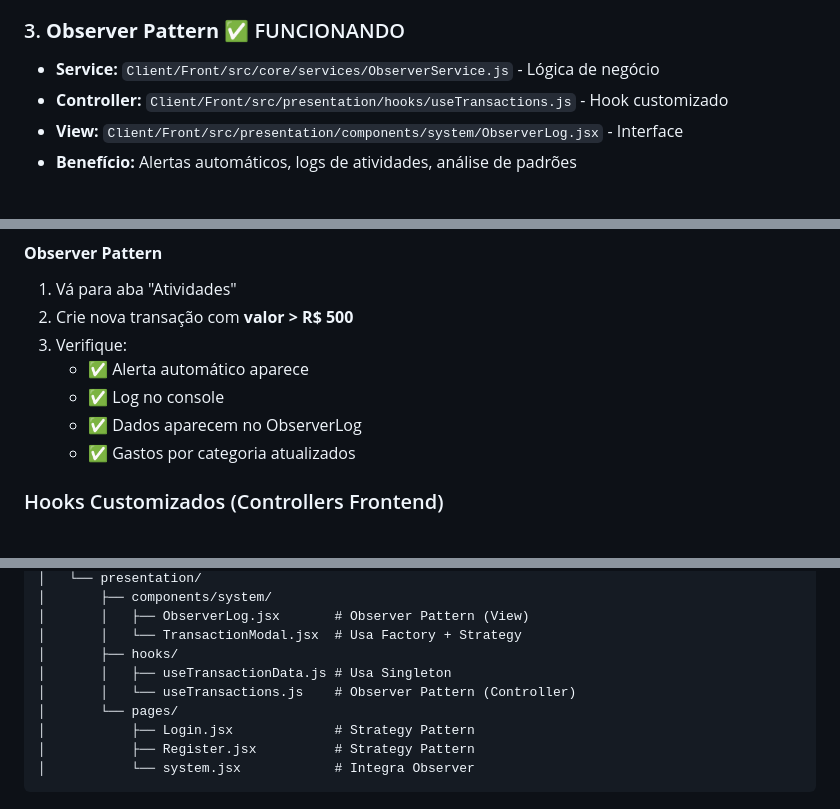
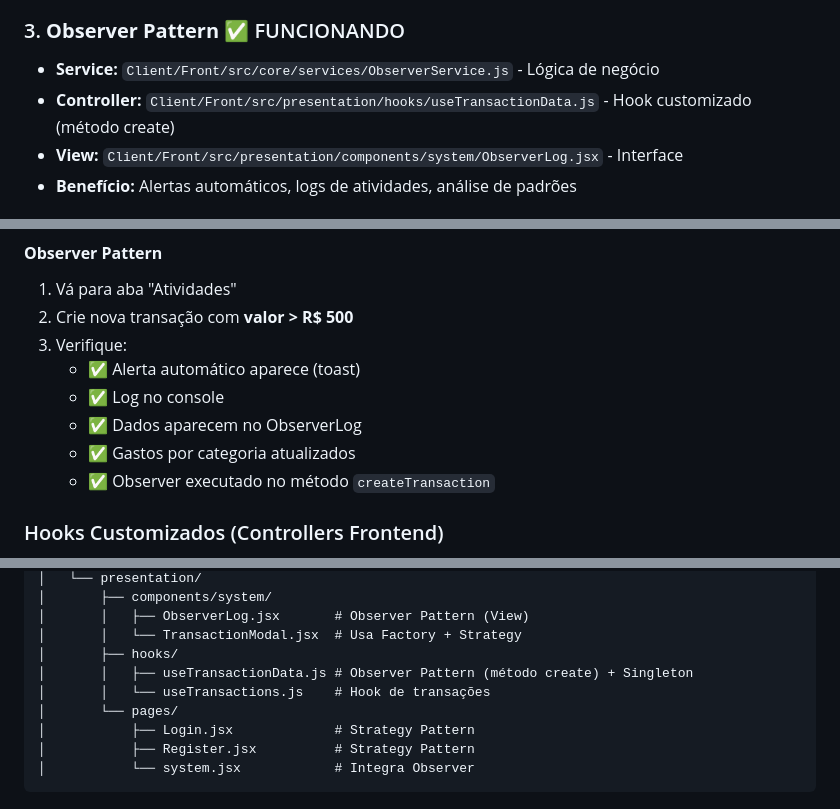
Before and after one commit to Matheus-f-dev/MonetaAi, a Markdown page: README.md, 3 parts joined by grey strips. Drawn GitHub-style.

Commit message:
atualizaçao do README

```diff
--- a/README.md
+++ b/README.md
@@ -215,7 +215,7 @@ EXTRAS FUNCIONALIDADES
 
 ### 3. **Observer Pattern** ✅ FUNCIONANDO
 - **Service:** `Client/Front/src/core/services/ObserverService.js` - Lógica de negócio
-- **Controller:** `Client/Front/src/presentation/hooks/useTransactions.js` - Hook customizado
+- **Controller:** `Client/Front/src/presentation/hooks/useTransactionData.js` - Hook customizado (método create)
 - **View:** `Client/Front/src/presentation/components/system/ObserverLog.jsx` - Interface
 - **Benefício:** Alertas automáticos, logs de atividades, análise de padrões
 
@@ -256,10 +256,11 @@ console.log(api1 === api2); // Deve retornar: true
 1. Vá para aba "Atividades"
 2. Crie nova transação com **valor > R$ 500**
 3. Verifique:
-   - ✅ Alerta automático aparece
+   - ✅ Alerta automático aparece (toast)
    - ✅ Log no console
    - ✅ Dados aparecem no ObserverLog
    - ✅ Gastos por categoria atualizados
+   - ✅ Observer executado no método `createTransaction`
 
 ### Hooks Customizados (Controllers Frontend)
 - `useAuth.js` - Controle de autenticação
@@ -292,8 +293,8 @@ Client/Front/
 │       │   ├── ObserverLog.jsx       # Observer Pattern (View)
 │       │   └── TransactionModal.jsx  # Usa Factory + Strategy
 │       ├── hooks/
-│       │   ├── useTransactionData.js # Usa Singleton
-│       │   └── useTransactions.js    # Observer Pattern (Controller)
+│       │   ├── useTransactionData.js # Observer Pattern (método create) + Singleton
+│       │   └── useTransactions.js    # Hook de transações
 │       └── pages/
 │           ├── Login.jsx             # Strategy Pattern
 │           ├── Register.jsx          # Strategy Pattern
```
